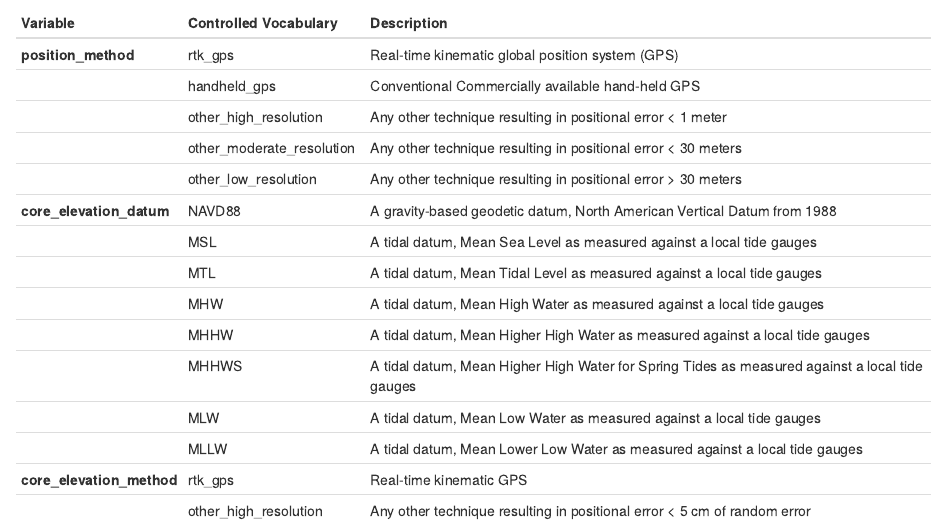
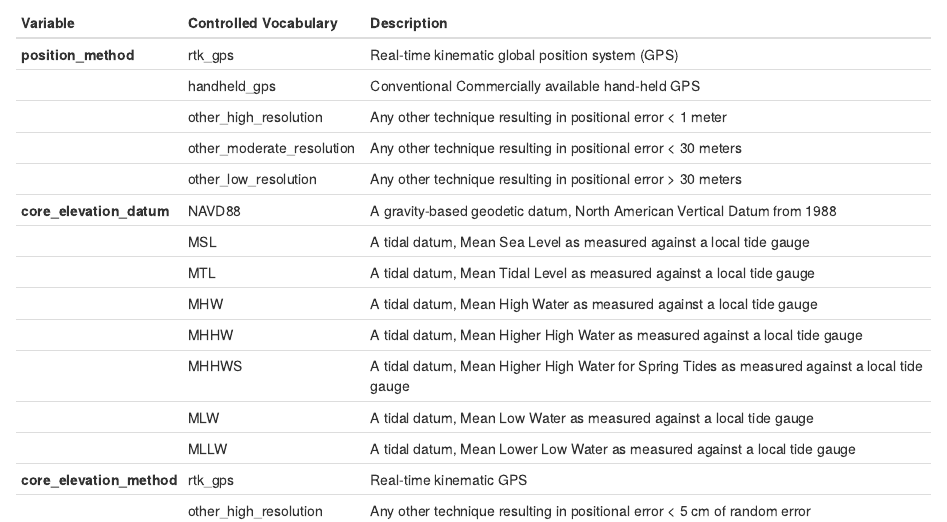
Before and after one commit to Smithsonian/CCRCN-Public-Comment, an R Markdown document (docs/Controlled Variables and Vocabulary.Rmd): the page in a window 1100 px wide, from 2990 px down. Rendered offline with R 4.5, knitr and Pandoc, with nearby package versions.

Commit message:
Ran through grammerly again

```diff
--- a/docs/Controlled Variables and Vocabulary.Rmd
+++ b/docs/Controlled Variables and Vocabulary.Rmd
@@ -87,13 +87,13 @@ Note positional data can be assigned at the core level, or at the site level, ho
 |  | other_moderate_resolution  | Any other technique resulting in positional error < 30 meters |
 |  |  other_low_resolution | Any other technique resulting in positional error > 30 meters |
 |**core_elevation_datum**| NAVD88 | A gravity-based geodetic datum, North American Vertical Datum from 1988 |
-|  |  MSL |  A tidal datum, Mean Sea Level as measured against a local tide gauges |
-|  |  MTL |  A tidal datum, Mean Tidal Level as measured against a local tide gauges |
-|  |  MHW |  A tidal datum, Mean High Water as measured against a local tide gauges |
-|  |  MHHW |  A tidal datum, Mean Higher High Water as measured against a local tide gauges |
-|  |  MHHWS |  A tidal datum, Mean Higher High Water for Spring Tides as measured against a local tide gauges |
-|  |  MLW |  A tidal datum, Mean Low Water as measured against a local tide gauges |
-|  |  MLLW |  A tidal datum, Mean Lower Low Water as measured against a local tide gauges |
+|  |  MSL |  A tidal datum, Mean Sea Level as measured against a local tide gauge |
+|  |  MTL |  A tidal datum, Mean Tidal Level as measured against a local tide gauge |
+|  |  MHW |  A tidal datum, Mean High Water as measured against a local tide gauge |
+|  |  MHHW |  A tidal datum, Mean Higher High Water as measured against a local tide gauge |
+|  |  MHHWS |  A tidal datum, Mean Higher High Water for Spring Tides as measured against a local tide gauge |
+|  |  MLW |  A tidal datum, Mean Low Water as measured against a local tide gauge |
+|  |  MLLW |  A tidal datum, Mean Lower Low Water as measured against a local tide gauge |
 | **core_elevation_method**| rtk_gps | Real-time kinematic GPS  |
 |  | other_high_resolution  | Any other technique resulting in positional error < 5 cm of random error |
 |  | lidar_based  | Handheld GPS matched to lidar-based digital elevation model |
```
Also changed, not shown: 1 other file.
